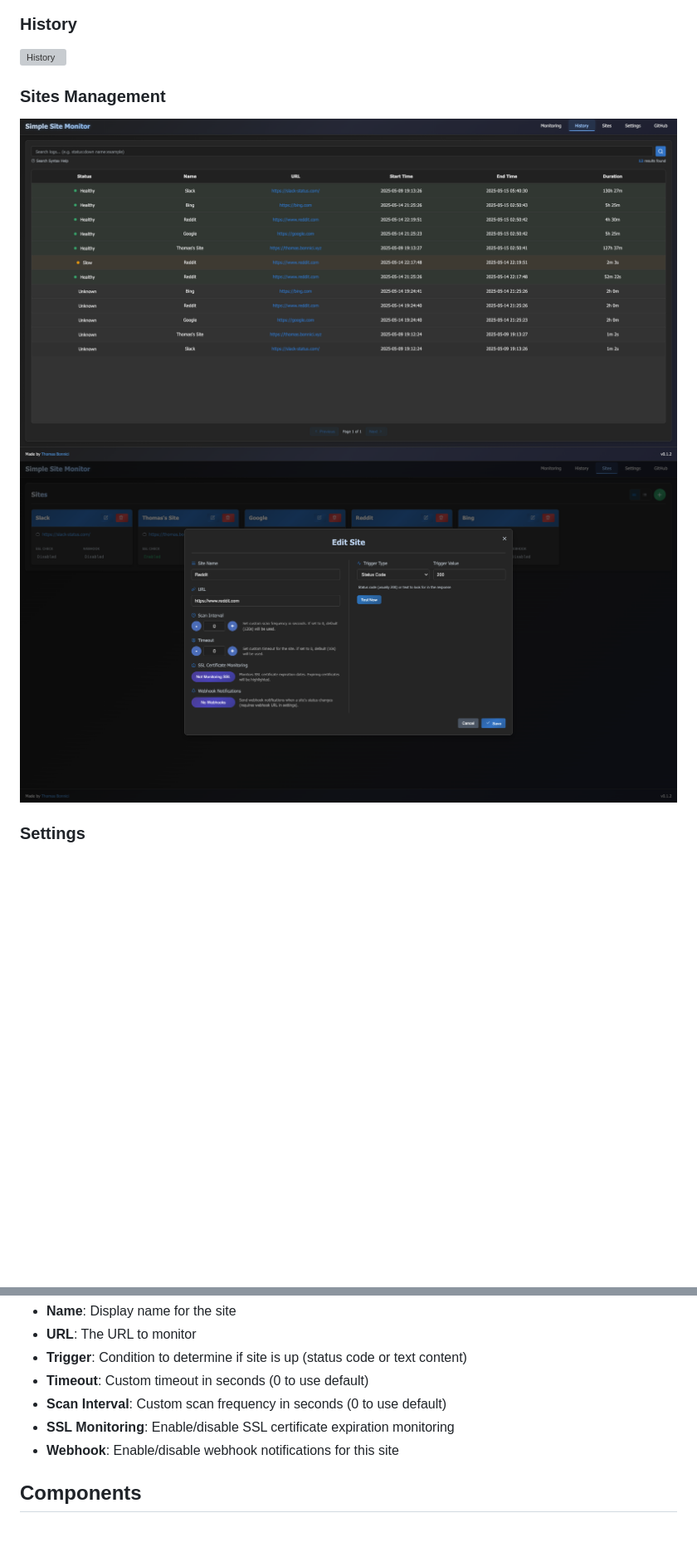
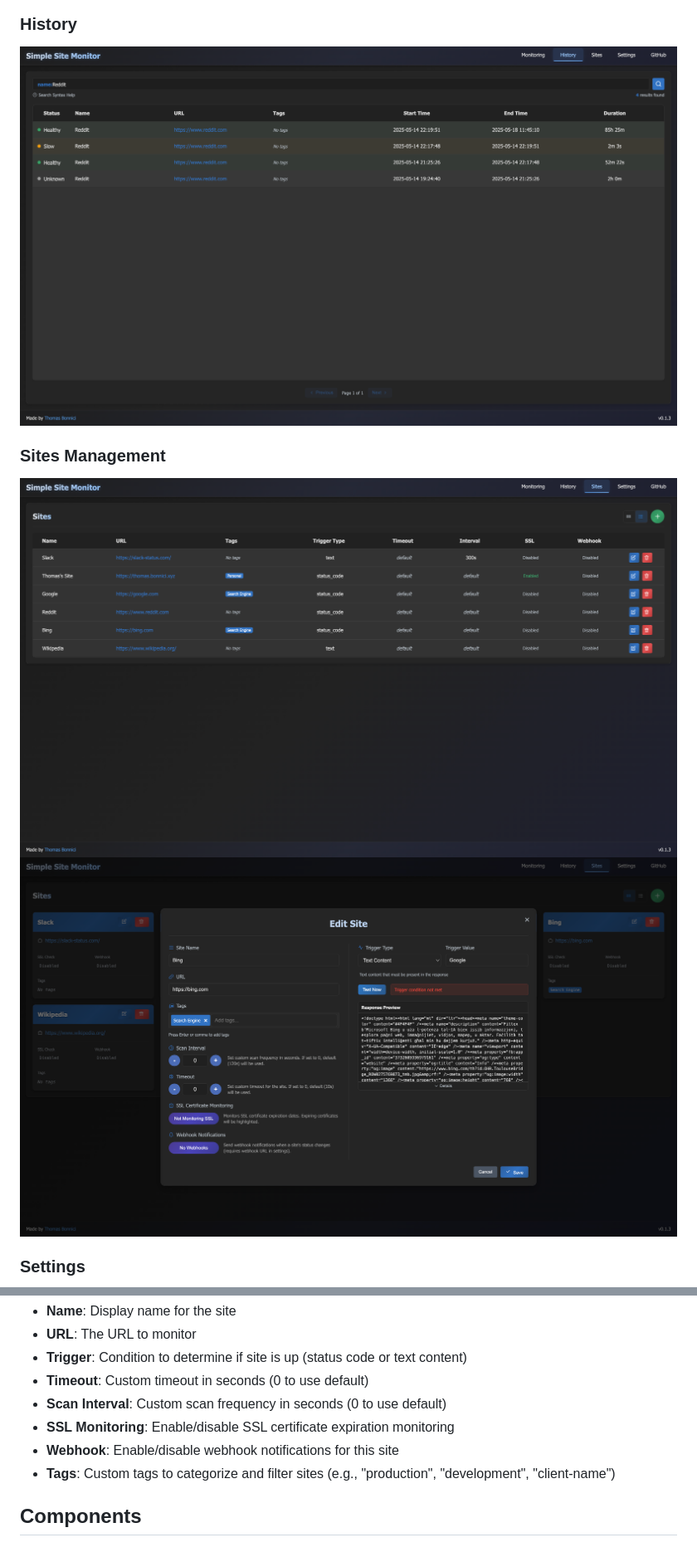
Before and after one commit to DarthTigerson/Simple-Site-Monitor, a Markdown page: README.md, 2 parts joined by grey strips. Shown: that part at 83% size. GitHub-like rendering; pictures changed too: screenshot_2.png, screenshot_3.png, screenshot_4.png; blank space fills up the shorter version; grey boxes are pictures that could not be loaded.

```diff
--- a/README.md
+++ b/README.md
@@ -21,10 +22,10 @@ A robust web application for monitoring website uptime, performance, and SSL cer
 ![Dashboard](screenshot_1.png)
 
 ### History
-![History](screenshot_5.png)
+![History](screenshot_2.png)
 
 ### Sites Management
-![Sites Management](screenshot_2.png)
-![Site Configuration](screenshot_3.png)
+![Sites Management](screenshot_3.png)
+![Site Configuration](screenshot_4.png)
 
 ### Settings
@@ -116,6 +117,7 @@ Each site configuration includes:
 - **Scan Interval**: Custom scan frequency in seconds (0 to use default)
 - **SSL Monitoring**: Enable/disable SSL certificate expiration monitoring
 - **Webhook**: Enable/disable webhook notifications for this site
+- **Tags**: Custom tags to categorize and filter sites (e.g., "production", "development", "client-name")
 
 ## Components
 
```
Also changed, not shown: other parts of README.md (+16 -6 lines), changelog.md (+6 -0 lines), screenshot_1.png, 4 other files.
